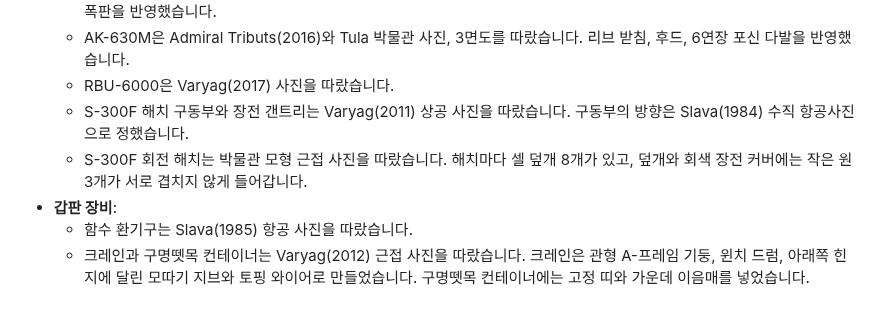
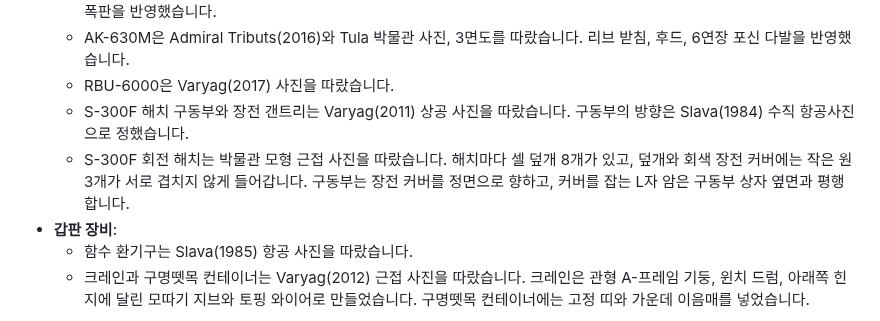
Before and after one commit to volpes621/volpes621, a Markdown page: assets/models/README.md, the part around the change. GitHub-like rendering.

```diff
--- a/assets/models/README.md
+++ b/assets/models/README.md
@@ -66,7 +66,7 @@ DDG-51 에셋과 같습니다. 같은 씬에 그대로 배치하면 실제 크
   - AK-630M은 Admiral Tributs(2016)와 Tula 박물관 사진, 3면도를 따랐습니다. 리브 받침, 후드, 6연장 포신 다발을 반영했습니다.
   - RBU-6000은 Varyag(2017) 사진을 따랐습니다.
   - S-300F 해치 구동부와 장전 갠트리는 Varyag(2011) 상공 사진을 따랐습니다. 구동부의 방향은 Slava(1984) 수직 항공사진으로 정했습니다.
-  - S-300F 회전 해치는 박물관 모형 근접 사진을 따랐습니다. 해치마다 셀 덮개 8개가 있고, 덮개와 회색 장전 커버에는 작은 원 3개가 서로 겹치지 않게 들어갑니다.
+  - S-300F 회전 해치는 박물관 모형 근접 사진을 따랐습니다. 해치마다 셀 덮개 8개가 있고, 덮개와 회색 장전 커버에는 작은 원 3개가 서로 겹치지 않게 들어갑니다. 구동부는 장전 커버를 정면으로 향하고, 커버를 잡는 L자 암은 구동부 상자 옆면과 평행합니다.
 - **갑판 장비**:
   - 함수 환기구는 Slava(1985) 항공 사진을 따랐습니다.
   - 크레인과 구명뗏목 컨테이너는 Varyag(2012) 근접 사진을 따랐습니다. 크레인은 관형 A-프레임 기둥, 윈치 드럼, 아래쪽 힌지에 달린 모따기 지브와 토핑 와이어로 만들었습니다. 구명뗏목 컨테이너에는 고정 띠와 가운데 이음매를 넣었습니다.
```
Also changed, not shown: assets/models/previews/slava_bow.png, assets/models/previews/slava_profile.png, assets/models/previews/slava_stern.png, assets/models/previews/slava_vs_ddg51.png, 2 other files.
